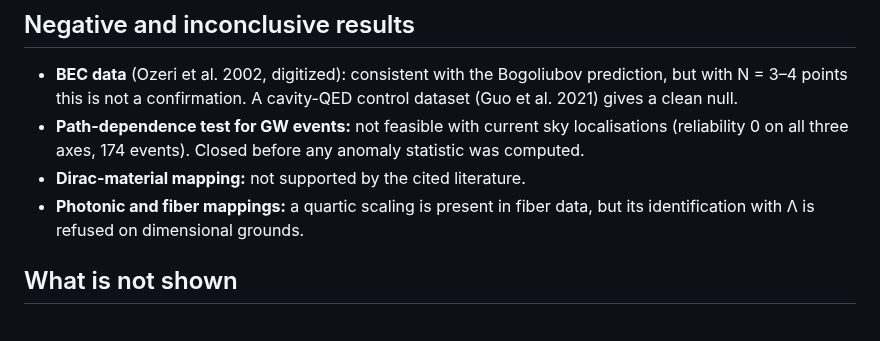
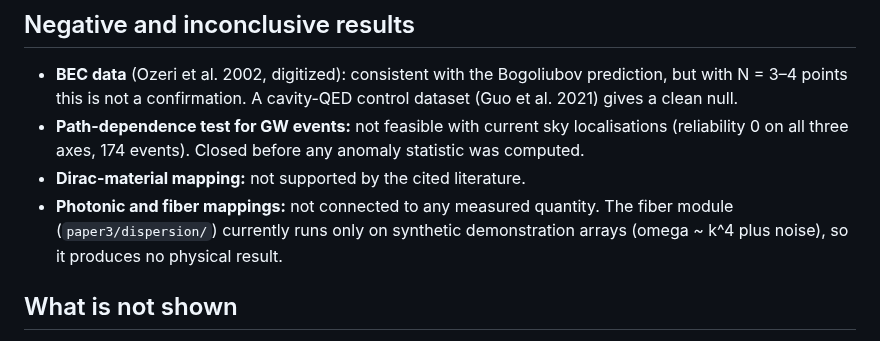
Before and after one commit to Kretski/Lambda-model, a Markdown page: README.md, the part around the change. GitHub-like rendering.

Commit message:
README: fiber module runs on synthetic data only

```diff
--- a/README.md
+++ b/README.md
@@ -28,7 +28,7 @@ Details: [`paper3/PAPER3_ADDENDUM_BLIND_2D.md`](paper3/PAPER3_ADDENDUM_BLIND_2D.
 * **BEC data** (Ozeri et al. 2002, digitized): consistent with the Bogoliubov prediction, but with N = 3–4 points this is not a confirmation. A cavity-QED control dataset (Guo et al. 2021) gives a clean null.
 * **Path-dependence test for GW events:** not feasible with current sky localisations (reliability 0 on all three axes, 174 events). Closed before any anomaly statistic was computed.
 * **Dirac-material mapping:** not supported by the cited literature.
-* **Photonic and fiber mappings:** a quartic scaling is present in fiber data, but its identification with Λ is refused on dimensional grounds.
+* **Photonic and fiber mappings:** not connected to any measured quantity. The fiber module (`paper3/dispersion/`) currently runs only on synthetic demonstration arrays (omega ~ k^4 plus noise), so it produces no physical result.
 
 ## What is not shown
 
```
